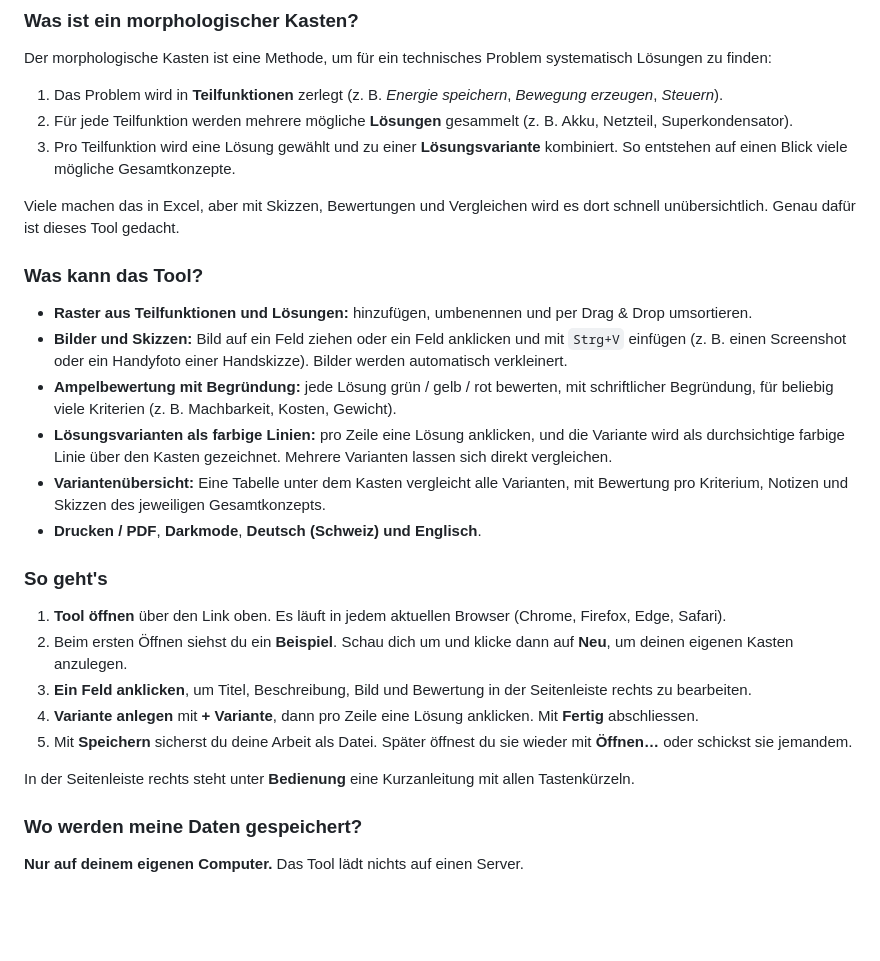
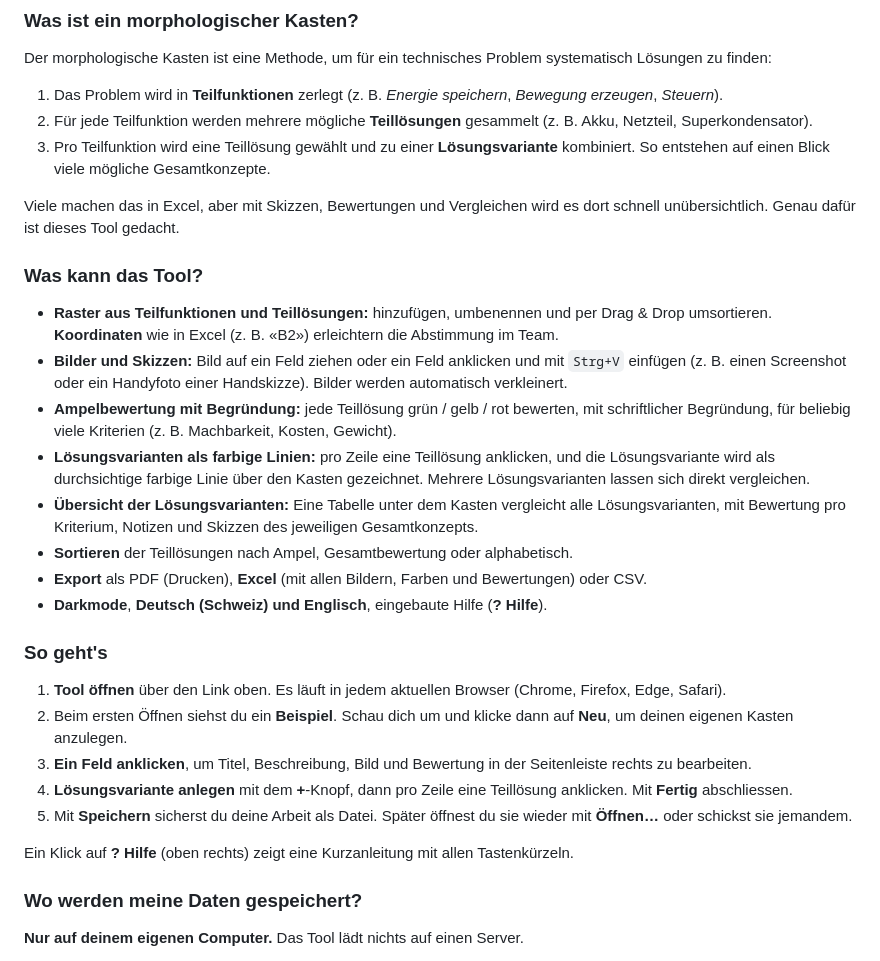
Before and after one commit to Master-D1990/morphological-box, a Markdown page: README.md, the part around one of its changes. Drawn GitHub-style; blank space fills up the shorter version.

```diff
--- a/README.md
+++ b/README.md
@@ -72,29 +74,31 @@ Please open an [issue](https://github.com/Master-D1990/morphological-box/issues)
 Der morphologische Kasten ist eine Methode, um für ein technisches Problem systematisch Lösungen zu finden:
 
 1. Das Problem wird in **Teilfunktionen** zerlegt (z. B. *Energie speichern*, *Bewegung erzeugen*, *Steuern*).
-2. Für jede Teilfunktion werden mehrere mögliche **Lösungen** gesammelt (z. B. Akku, Netzteil, Superkondensator).
-3. Pro Teilfunktion wird eine Lösung gewählt und zu einer **Lösungsvariante** kombiniert. So entstehen auf einen Blick viele mögliche Gesamtkonzepte.
+2. Für jede Teilfunktion werden mehrere mögliche **Teillösungen** gesammelt (z. B. Akku, Netzteil, Superkondensator).
+3. Pro Teilfunktion wird eine Teillösung gewählt und zu einer **Lösungsvariante** kombiniert. So entstehen auf einen Blick viele mögliche Gesamtkonzepte.
 
 Viele machen das in Excel, aber mit Skizzen, Bewertungen und Vergleichen wird es dort schnell unübersichtlich. Genau dafür ist dieses Tool gedacht.
 
 ### Was kann das Tool?
 
-- **Raster aus Teilfunktionen und Lösungen:** hinzufügen, umbenennen und per Drag & Drop umsortieren.
+- **Raster aus Teilfunktionen und Teillösungen:** hinzufügen, umbenennen und per Drag & Drop umsortieren. **Koordinaten** wie in Excel (z. B. «B2») erleichtern die Abstimmung im Team.
 - **Bilder und Skizzen:** Bild auf ein Feld ziehen oder ein Feld anklicken und mit `Strg+V` einfügen (z. B. einen Screenshot oder ein Handyfoto einer Handskizze). Bilder werden automatisch verkleinert.
-- **Ampelbewertung mit Begründung:** jede Lösung grün / gelb / rot bewerten, mit schriftlicher Begründung, für beliebig viele Kriterien (z. B. Machbarkeit, Kosten, Gewicht).
-- **Lösungsvarianten als farbige Linien:** pro Zeile eine Lösung anklicken, und die Variante wird als durchsichtige farbige Linie über den Kasten gezeichnet. Mehrere Varianten lassen sich direkt vergleichen.
-- **Variantenübersicht:** Eine Tabelle unter dem Kasten vergleicht alle Varianten, mit Bewertung pro Kriterium, Notizen und Skizzen des jeweiligen Gesamtkonzepts.
-- **Drucken / PDF**, **Darkmode**, **Deutsch (Schweiz) und Englisch**.
+- **Ampelbewertung mit Begründung:** jede Teillösung grün / gelb / rot bewerten, mit schriftlicher Begründung, für beliebig viele Kriterien (z. B. Machbarkeit, Kosten, Gewicht).
+- **Lösungsvarianten als farbige Linien:** pro Zeile eine Teillösung anklicken, und die Lösungsvariante wird als durchsichtige farbige Linie über den Kasten gezeichnet. Mehrere Lösungsvarianten lassen sich direkt vergleichen.
+- **Übersicht der Lösungsvarianten:** Eine Tabelle unter dem Kasten vergleicht alle Lösungsvarianten, mit Bewertung pro Kriterium, Notizen und Skizzen des jeweiligen Gesamtkonzepts.
+- **Sortieren** der Teillösungen nach Ampel, Gesamtbewertung oder alphabetisch.
+- **Export** als PDF (Drucken), **Excel** (mit allen Bildern, Farben und Bewertungen) oder CSV.
+- **Darkmode**, **Deutsch (Schweiz) und Englisch**, eingebaute Hilfe (**? Hilfe**).
 
 ### So geht's
 
 1. **Tool öffnen** über den Link oben. Es läuft in jedem aktuellen Browser (Chrome, Firefox, Edge, Safari).
 2. Beim ersten Öffnen siehst du ein **Beispiel**. Schau dich um und klicke dann auf **Neu**, um deinen eigenen Kasten anzulegen.
 3. **Ein Feld anklicken**, um Titel, Beschreibung, Bild und Bewertung in der Seitenleiste rechts zu bearbeiten.
-4. **Variante anlegen** mit **+ Variante**, dann pro Zeile eine Lösung anklicken. Mit **Fertig** abschliessen.
+4. **Lösungsvariante anlegen** mit dem **+**-Knopf, dann pro Zeile eine Teillösung anklicken. Mit **Fertig** abschliessen.
 5. Mit **Speichern** sicherst du deine Arbeit als Datei. Später öffnest du sie wieder mit **Öffnen…** oder schickst sie jemandem.
 
-In der Seitenleiste rechts steht unter **Bedienung** eine Kurzanleitung mit allen Tastenkürzeln.
+Ein Klick auf **? Hilfe** (oben rechts) zeigt eine Kurzanleitung mit allen Tastenkürzeln.
 
 ### Wo werden meine Daten gespeichert?
 
```
Also changed, not shown: other parts of README.md (+11 -9 lines), docs/screenshot-de.png, docs/screenshot-en.png, 1 other file.
